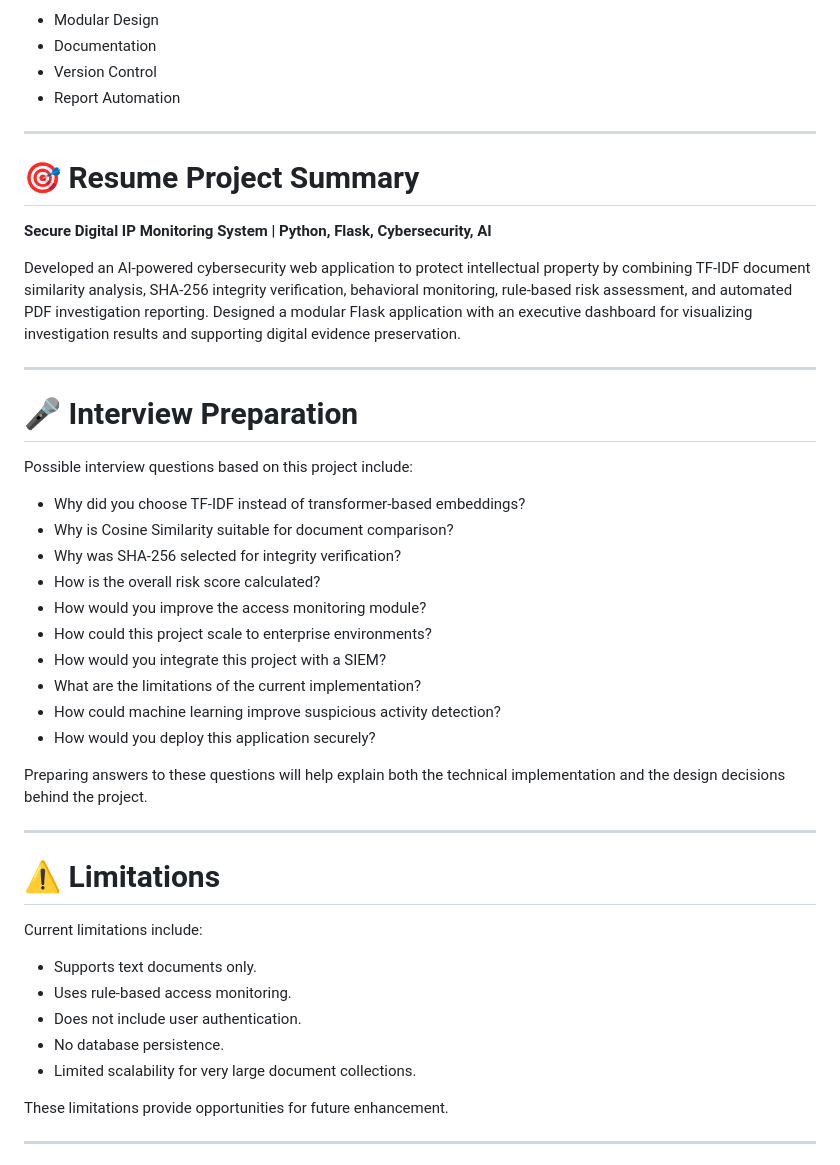
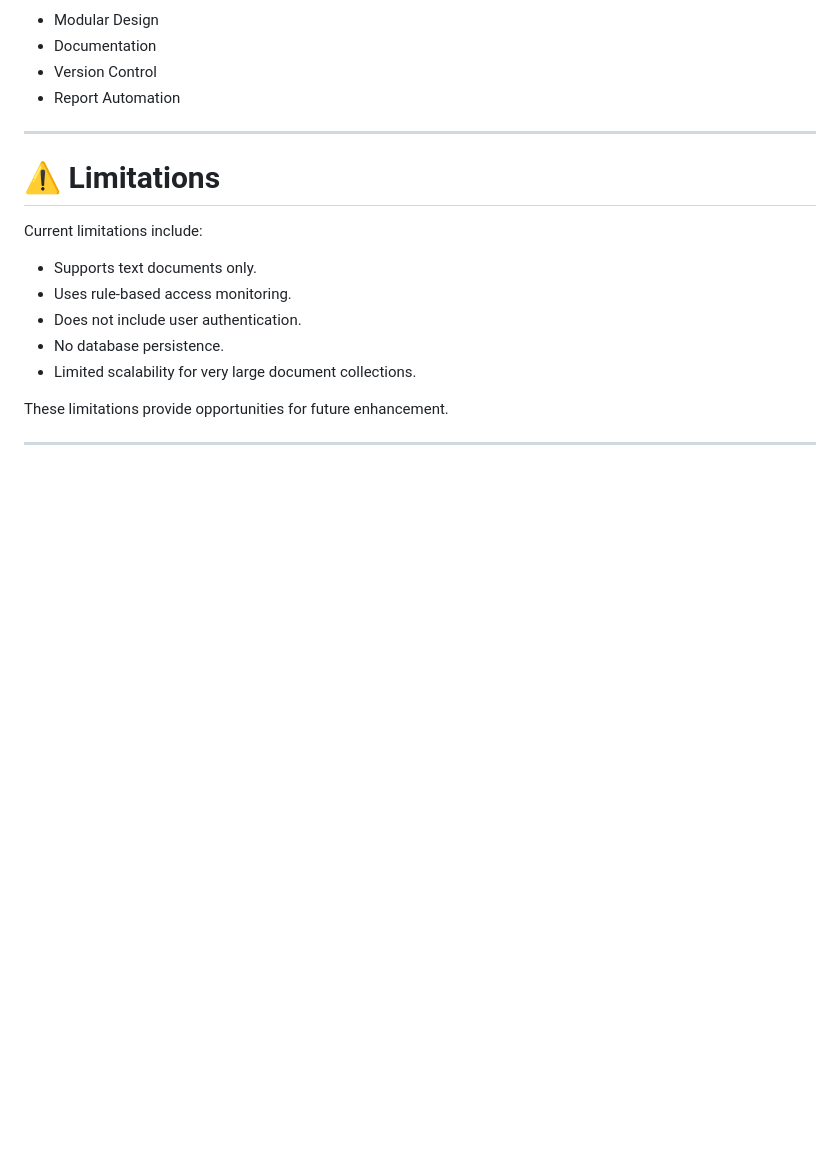
Before and after one commit to snehakomati/Secure-Digital-IP-Monitoring-System, a Markdown page: README.md, the part around one of its changes. Drawn GitHub-style; blank space fills up the shorter version.

Commit message:
README documentation

```diff
--- a/README.md
+++ b/README.md
@@ -1470,33 +1468,6 @@ This project demonstrates practical knowledge of:
 
 ---
 
-# 🎯 Resume Project Summary
-
-**Secure Digital IP Monitoring System | Python, Flask, Cybersecurity, AI**
-
-Developed an AI-powered cybersecurity web application to protect intellectual property by combining TF-IDF document similarity analysis, SHA-256 integrity verification, behavioral monitoring, rule-based risk assessment, and automated PDF investigation reporting. Designed a modular Flask application with an executive dashboard for visualizing investigation results and supporting digital evidence preservation.
-
----
-
-# 🎤 Interview Preparation
-
-Possible interview questions based on this project include:
-
-- Why did you choose TF-IDF instead of transformer-based embeddings?
-- Why is Cosine Similarity suitable for document comparison?
-- Why was SHA-256 selected for integrity verification?
-- How is the overall risk score calculated?
-- How would you improve the access monitoring module?
-- How could this project scale to enterprise environments?
-- How would you integrate this project with a SIEM?
-- What are the limitations of the current implementation?
-- How could machine learning improve suspicious activity detection?
-- How would you deploy this application securely?
-
-Preparing answers to these questions will help explain both the technical implementation and the design decisions behind the project.
-
----
-
 # ⚠️ Limitations
 
 Current limitations include:
```
Also changed, not shown: other parts of README.md (+8 -10 lines).
